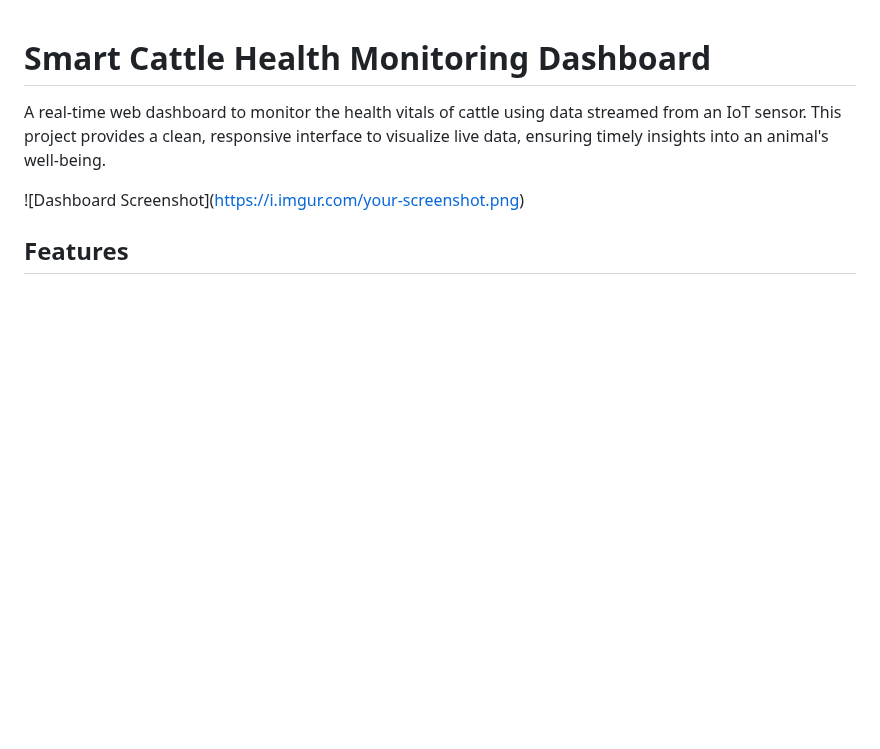
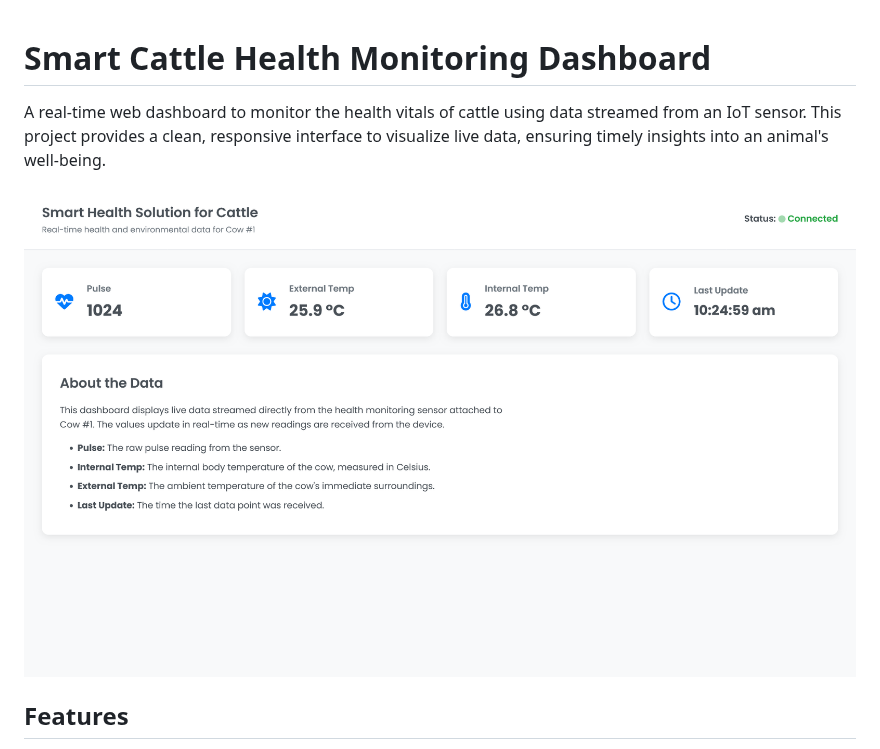
Before and after one commit to neslang-05/cattlehealth, a Markdown page: README.md, the part around the change. GitHub-like rendering; blank space fills up the shorter version.

Commit message:
Fix image link formatting in README.md

```diff
--- a/README.md
+++ b/README.md
@@ -2,8 +2,7 @@
 
 A real-time web dashboard to monitor the health vitals of cattle using data streamed from an IoT sensor. This project provides a clean, responsive interface to visualize live data, ensuring timely insights into an animal's well-being.
 
-![Dashboard Screenshot]([https://i.imgur.com/your-screenshot.png](https://raw.githubusercontent.com/neslang-05/cattlehealth/master/public/Dashboard_screenshot.png
-))
+![Dashboard Screenshot](https://raw.githubusercontent.com/neslang-05/cattlehealth/master/public/Dashboard_screenshot.png)
 
 ## Features
 
```
